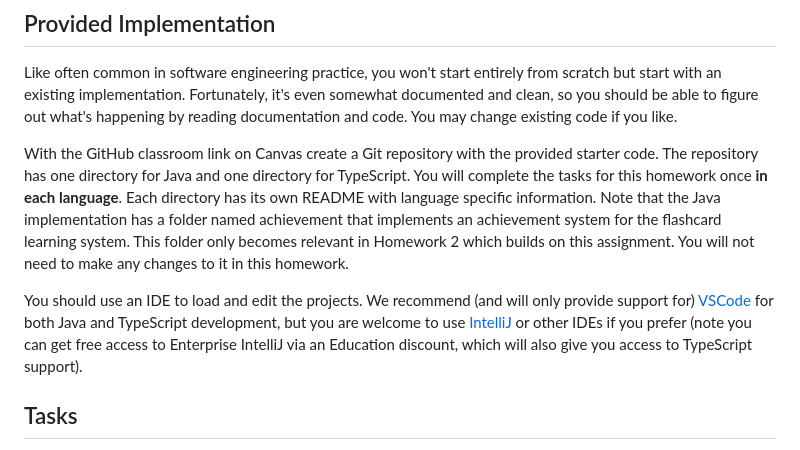
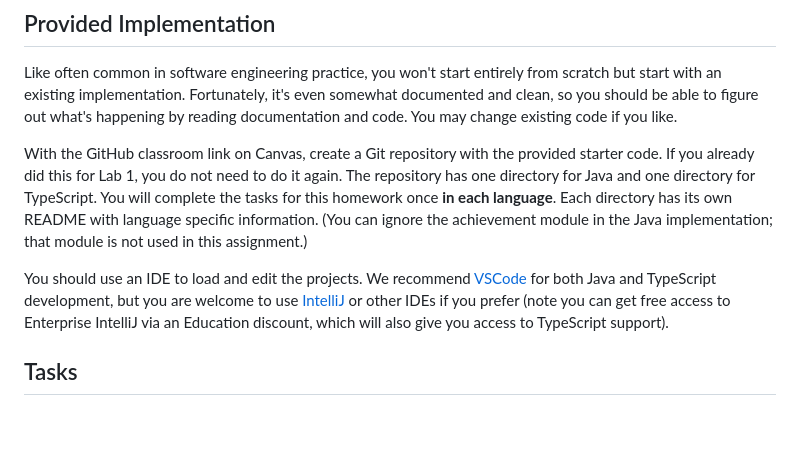
Before and after one commit to CMU-17-214/f2025, a Markdown page: assignments/hw1.md, the part around the change. Rendered like a GitHub page; blank space fills up the shorter version.

Commit message:
updates to lab1 / hw1

```diff
--- a/assignments/hw1.md
+++ b/assignments/hw1.md
@@ -6,9 +6,9 @@ In this assignment, you will complete a simple [flashcard](https://en.wikipedia.
 
 Like often common in software engineering practice, you won't start entirely from scratch but start with an existing implementation. Fortunately, it's even somewhat documented and clean, so you should be able to figure out what's happening by reading documentation and code. You may change existing code if you like.
 
-With the GitHub classroom link on Canvas create a Git repository with the provided starter code. The repository has one directory for Java and one directory for TypeScript. You will complete the tasks for this homework once **in each language**. Each directory has its own README with language specific information. Note that the Java implementation has a folder named achievement that implements an achievement system for the flashcard learning system. This folder only becomes relevant in Homework 2 which builds on this assignment. You will not need to make any changes to it in this homework.
+With the GitHub classroom link on Canvas, create a Git repository with the provided starter code. If you already did this for Lab 1, you do not need to do it again. The repository has one directory for Java and one directory for TypeScript. You will complete the tasks for this homework once **in each language**. Each directory has its own README with language specific information. (You can ignore the achievement module in the Java implementation; that module is not used in this assignment.)
 
-You should use an IDE to load and edit the projects. We recommend (and will only provide support for) [VSCode](https://code.visualstudio.com/) for both Java and TypeScript development, but you are welcome to use [IntelliJ](https://www.jetbrains.com/idea/) or other IDEs if you prefer (note you can get free access to Enterprise IntelliJ via an Education discount, which will also give you access to TypeScript support).
+You should use an IDE to load and edit the projects. We recommend [VSCode](https://code.visualstudio.com/) for both Java and TypeScript development, but you are welcome to use [IntelliJ](https://www.jetbrains.com/idea/) or other IDEs if you prefer (note you can get free access to Enterprise IntelliJ via an Education discount, which will also give you access to TypeScript support).
 
 ## Tasks
 
```
Also changed, not shown: labs/lab01.md (+1 -1 lines).
